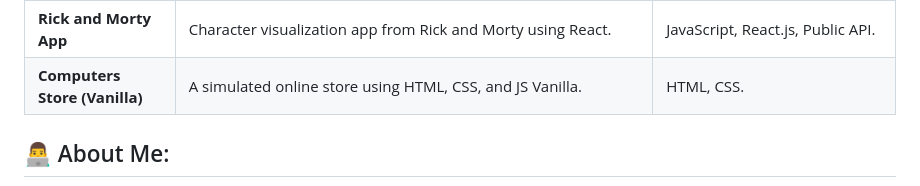
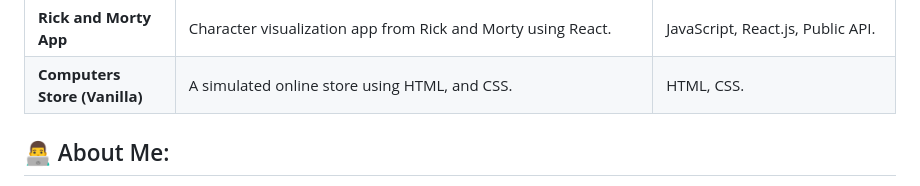
Before and after one commit to AndresDev-20/AndresDev-20, a Markdown page: README.md, the part around the change. Rendered like a GitHub page.

Commit message:
super fit

```diff
--- a/README.md
+++ b/README.md
@@ -46,7 +46,7 @@
       </tr>
       <tr style="background-color: #f9f9f9;">
         <td style="padding: 8px; border: 1px solid #ddd;"><strong>Computers Store (Vanilla)</strong></td>
-        <td style="padding: 8px; border: 1px solid #ddd;">A simulated online store using HTML, CSS, and JS Vanilla.</td>
+        <td style="padding: 8px; border: 1px solid #ddd;">A simulated online store using HTML, and CSS.</td>
         <td style="padding: 8px; border: 1px solid #ddd;">HTML, CSS.</td>
       </tr>
     </tbody>
```
